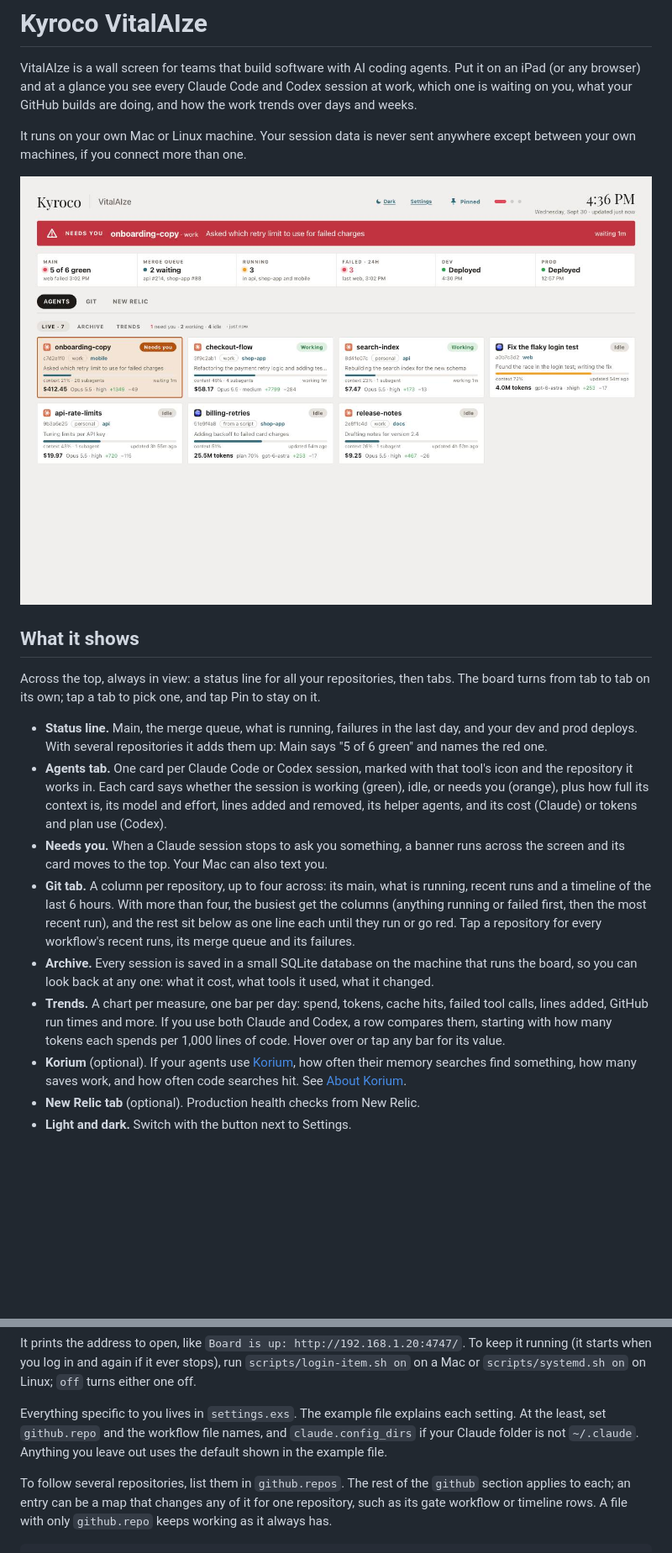
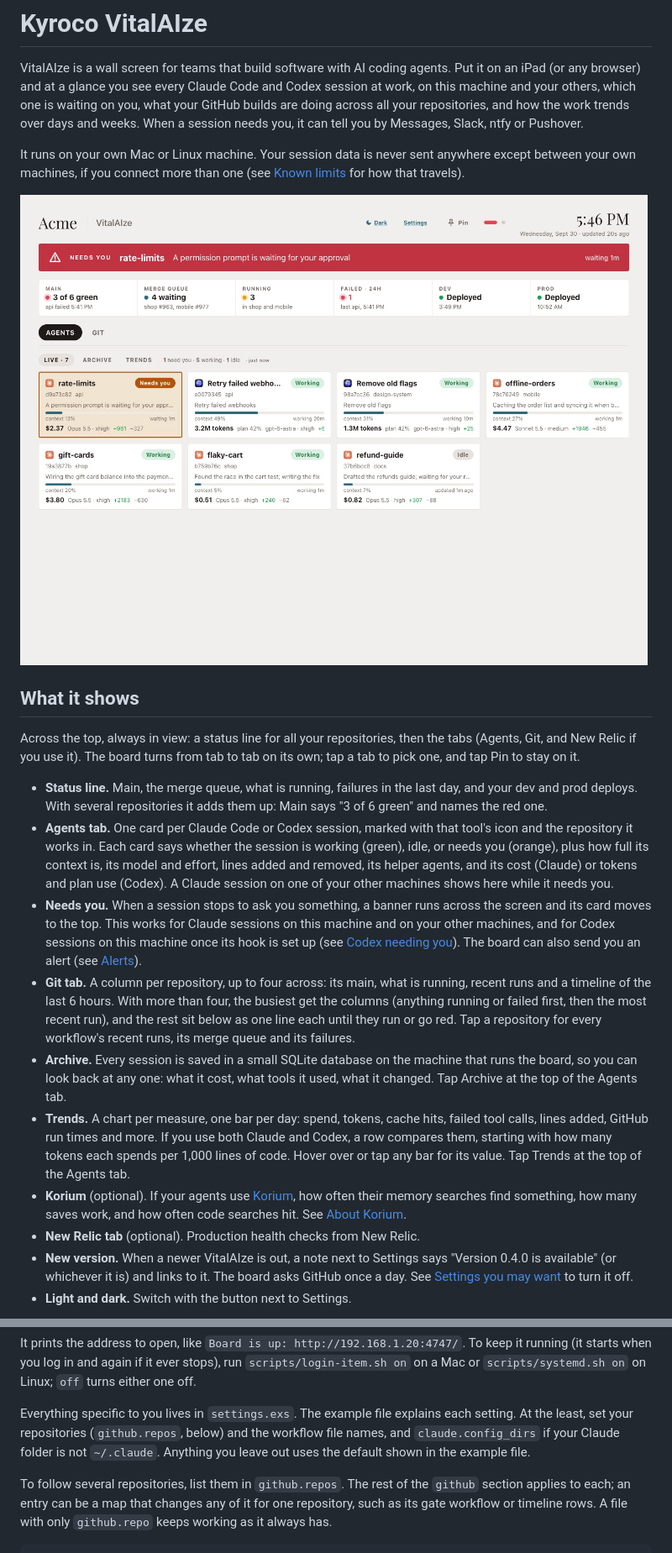
Before and after one commit to kyroco/vitalaize, a Markdown page: README.md, 2 parts joined by grey strips. Shown: that part at 84% size. GitHub-like rendering; pictures changed too: docs/images/live.jpg; blank space fills up the shorter version.

```diff
--- a/README.md
+++ b/README.md
@@ -2,31 +2,38 @@
 
 VitalAIze is a wall screen for teams that build software with AI coding
 agents. Put it on an iPad (or any browser) and at a glance you see every
-Claude Code and Codex session at work, which one is waiting on you, what your
-GitHub builds are doing, and how the work trends over days and weeks.
+Claude Code and Codex session at work, on this machine and your others, which
+one is waiting on you, what your GitHub builds are doing across all your
+repositories, and how the work trends over days and weeks. When a session
+needs you, it can tell you by Messages, Slack, ntfy or Pushover.
 
 It runs on your own Mac or Linux machine. Your session data is never sent
-anywhere except between your own machines, if you connect more than one.
+anywhere except between your own machines, if you connect more than one
+(see [Known limits](#known-limits) for how that travels).
 
 ![The Agents tab: Claude and Codex sessions under the status line](docs/images/live.jpg)
 
 ## What it shows
 
 Across the top, always in view: a status line for all your repositories, then
-tabs. The board turns from tab to tab on its own; tap a tab to pick one, and
-tap Pin to stay on it.
+the tabs (Agents, Git, and New Relic if you use it). The board turns from tab
+to tab on its own; tap a tab to pick one, and tap Pin to stay on it.
 
 - **Status line.** Main, the merge queue, what is running, failures in the
   last day, and your dev and prod deploys. With several repositories it adds
-  them up: Main says "5 of 6 green" and names the red one.
+  them up: Main says "3 of 6 green" and names the red one.
 - **Agents tab.** One card per Claude Code or Codex session, marked with that
   tool's icon and the repository it works in. Each card says whether the
   session is working (green), idle, or needs you (orange), plus how full its
   context is, its model and effort, lines added and removed, its helper
-  agents, and its cost (Claude) or tokens and plan use (Codex).
-- **Needs you.** When a Claude session stops to ask you something, a banner
-  runs across the screen and its card moves to the top. Your Mac can also
-  text you.
+  agents, and its cost (Claude) or tokens and plan use (Codex). A Claude
+  session on one of your other machines shows here while it needs you.
+- **Needs you.** When a session stops to ask you something, a banner runs
+  across the screen and its card moves to the top. This works for Claude
+  sessions on this machine and on your other machines, and for Codex
+  sessions on this machine once its hook is set up (see
+  [Codex needing you](#codex-needing-you)). The board can also send you an
+  alert (see [Alerts](#alerts)).
 - **Git tab.** A column per repository, up to four across: its main, what is
   running, recent runs and a timeline of the last 6 hours. With more than four,
   the busiest get the columns (anything running or failed first, then the most
@@ -35,15 +42,21 @@ tap Pin to stay on it.
   its failures.
 - **Archive.** Every session is saved in a small SQLite database on the
   machine that runs the board, so you can look back at any one: what it cost,
-  what tools it used, what it changed.
+  what tools it used, what it changed. Tap Archive at the top of the Agents
+  tab.
 - **Trends.** A chart per measure, one bar per day: spend, tokens, cache hits,
   failed tool calls, lines added, GitHub run times and more. If you use both
   Claude and Codex, a row compares them, starting with how many tokens each
   spends per 1,000 lines of code. Hover over or tap any bar for its value.
+  Tap Trends at the top of the Agents tab.
 - **Korium** (optional). If your agents use [Korium](https://korium.ai), how
   often their memory searches find something, how many saves work, and how
   often code searches hit. See [About Korium](#about-korium).
 - **New Relic tab** (optional). Production health checks from New Relic.
+- **New version.** When a newer VitalAIze is out, a note next to Settings
+  says "Version 0.4.0 is available" (or whichever it is) and links to it.
+  The board asks GitHub once a day. See
+  [Settings you may want](#settings-you-may-want) to turn it off.
 - **Light and dark.** Switch with the button next to Settings.
 
 ![The Git tab: four busy repositories in columns, two quiet ones below](docs/images/git.jpg)
@@ -149,9 +199,10 @@ run `scripts/login-item.sh on` on a Mac or `scripts/systemd.sh on` on Linux;
 `off` turns either one off.
 
 Everything specific to you lives in `settings.exs`. The example file explains
-each setting. At the least, set `github.repo` and the workflow file names, and
-`claude.config_dirs` if your Claude folder is not `~/.claude`. Anything you
-leave out uses the default shown in the example file.
+each setting. At the least, set your repositories (`github.repos`, below)
+and the workflow file names, and `claude.config_dirs` if your Claude folder
+is not `~/.claude`. Anything you leave out uses the default shown in the
+example file.
 
 To follow several repositories, list them in `github.repos`. The rest of the
 `github` section applies to each; an entry can be a map that changes any of it
```
Also changed, not shown: other parts of README.md (+163 -87 lines), docs/images/dark.jpg, docs/images/git.jpg, docs/images/settings-alerts.jpg (added), docs/images/trends.jpg, 1 other file.
